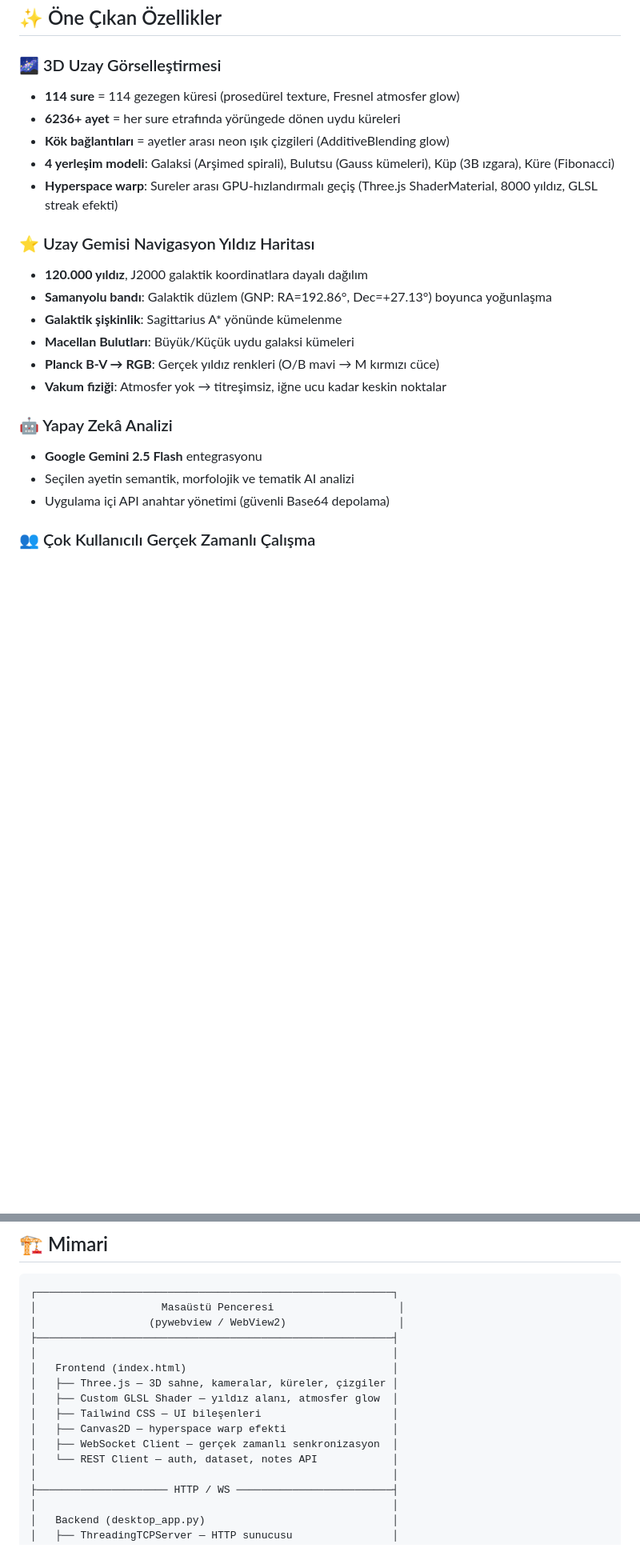
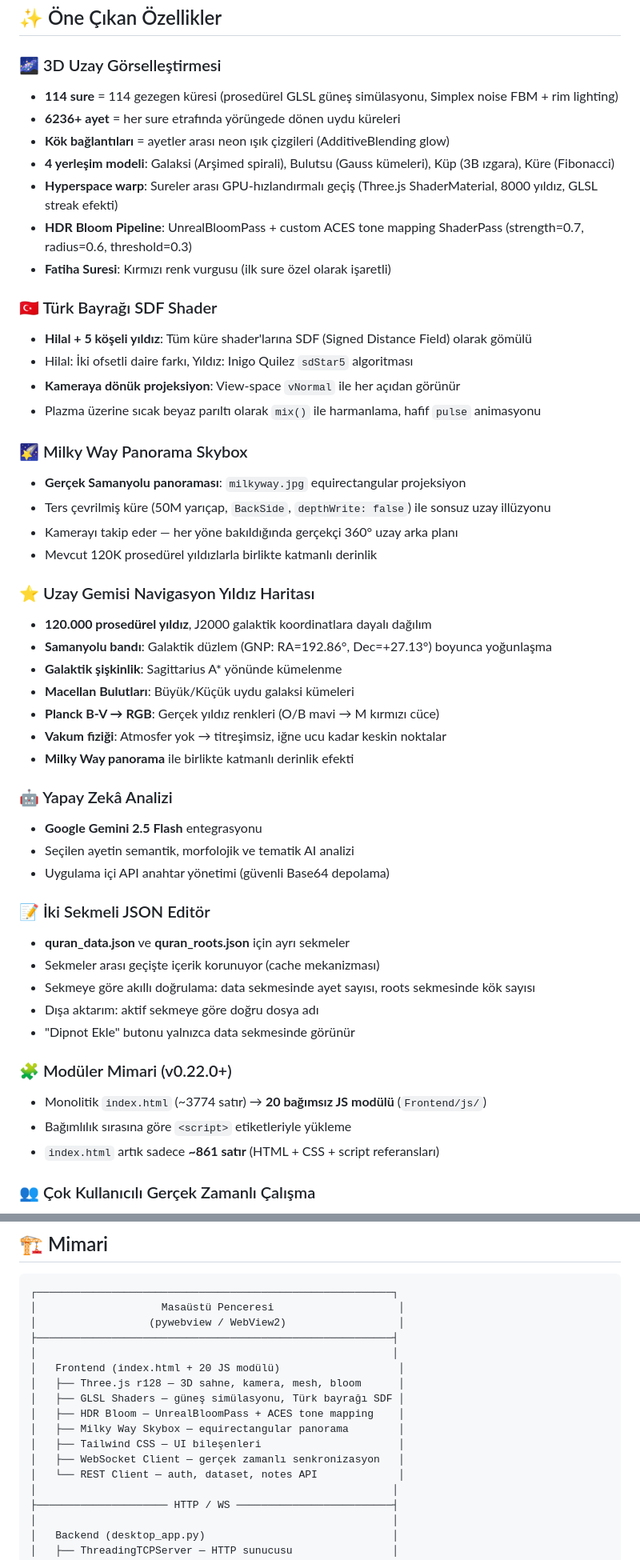
Before and after one commit to hzkucuk/SemantikGalaksi, a Markdown page: README.md, 2 parts joined by grey strips. Shown at 80% size. GitHub-like rendering; blank space fills up the shorter version.

```diff
--- a/README.md
+++ b/README.md
@@ -61,24 +61,51 @@ Uygulama, **uzay gemisi kokpiti** estetiğiyle tasarlanmış olup arka planda J2
 ## ✨ Öne Çıkan Özellikler
 
 ### 🌌 3D Uzay Görselleştirmesi
-- **114 sure** = 114 gezegen küresi (prosedürel texture, Fresnel atmosfer glow)
+- **114 sure** = 114 gezegen küresi (prosedürel GLSL güneş simülasyonu, Simplex noise FBM + rim lighting)
 - **6236+ ayet** = her sure etrafında yörüngede dönen uydu küreleri
 - **Kök bağlantıları** = ayetler arası neon ışık çizgileri (AdditiveBlending glow)
 - **4 yerleşim modeli**: Galaksi (Arşimed spirali), Bulutsu (Gauss kümeleri), Küp (3B ızgara), Küre (Fibonacci)
 - **Hyperspace warp**: Sureler arası GPU-hızlandırmalı geçiş (Three.js ShaderMaterial, 8000 yıldız, GLSL streak efekti)
+- **HDR Bloom Pipeline**: UnrealBloomPass + custom ACES tone mapping ShaderPass (strength=0.7, radius=0.6, threshold=0.3)
+- **Fatiha Suresi**: Kırmızı renk vurgusu (ilk sure özel olarak işaretli)
+
+### 🇹🇷 Türk Bayrağı SDF Shader
+- **Hilal + 5 köşeli yıldız**: Tüm küre shader'larına SDF (Signed Distance Field) olarak gömülü
+- Hilal: İki ofsetli daire farkı, Yıldız: Inigo Quilez `sdStar5` algoritması
+- **Kameraya dönük projeksiyon**: View-space `vNormal` ile her açıdan görünür
+- Plazma üzerine sıcak beyaz parıltı olarak `mix()` ile harmanlama, hafif `pulse` animasyonu
+
+### 🌠 Milky Way Panorama Skybox
+- **Gerçek Samanyolu panoraması**: `milkyway.jpg` equirectangular projeksiyon
+- Ters çevrilmiş küre (50M yarıçap, `BackSide`, `depthWrite: false`) ile sonsuz uzay illüzyonu
+- Kamerayı takip eder — her yöne bakıldığında gerçekçi 360° uzay arka planı
+- Mevcut 120K prosedürel yıldızlarla birlikte katmanlı derinlik
 
 ### ⭐ Uzay Gemisi Navigasyon Yıldız Haritası
-- **120.000 yıldız**, J2000 galaktik koordinatlara dayalı dağılım
+- **120.000 prosedürel yıldız**, J2000 galaktik koordinatlara dayalı dağılım
 - **Samanyolu bandı**: Galaktik düzlem (GNP: RA=192.86°, Dec=+27.13°) boyunca yoğunlaşma
 - **Galaktik şişkinlik**: Sagittarius A* yönünde kümelenme
 - **Macellan Bulutları**: Büyük/Küçük uydu galaksi kümeleri
 - **Planck B-V → RGB**: Gerçek yıldız renkleri (O/B mavi → M kırmızı cüce)
 - **Vakum fiziği**: Atmosfer yok → titreşimsiz, iğne ucu kadar keskin noktalar
+- **Milky Way panorama** ile birlikte katmanlı derinlik efekti
 
 ### 🤖 Yapay Zekâ Analizi
 - **Google Gemini 2.5 Flash** entegrasyonu
 - Seçilen ayetin semantik, morfolojik ve tematik AI analizi
 - Uygulama içi API anahtar yönetimi (güvenli Base64 depolama)
+
+### 📝 İki Sekmeli JSON Editör
+- **quran_data.json** ve **quran_roots.json** için ayrı sekmeler
+- Sekmeler arası geçişte içerik korunuyor (cache mekanizması)
+- Sekmeye göre akıllı doğrulama: data sekmesinde ayet sayısı, roots sekmesinde kök sayısı
+- Dışa aktarım: aktif sekmeye göre doğru dosya adı
+- "Dipnot Ekle" butonu yalnızca data sekmesinde görünür
+
+### 🧩 Modüler Mimari (v0.22.0+)
+- Monolitik `index.html` (~3774 satır) → **20 bağımsız JS modülü** (`Frontend/js/`)
+- Bağımlılık sırasına göre `<script>` etiketleriyle yükleme
+- `index.html` artık sadece **~861 satır** (HTML + CSS + script referansları)
 
 ### 👥 Çok Kullanıcılı Gerçek Zamanlı Çalışma
 - **Raw WebSocket** sunucusu (ek bağımlılık gerektirmez)
@@ -119,13 +146,14 @@ Uygulama, **uzay gemisi kokpiti** estetiğiyle tasarlanmış olup arka planda J2
 │                  (pywebview / WebView2)                  │
 ├─────────────────────────────────────────────────────────┤
 │                                                         │
-│   Frontend (index.html)                                 │
-│   ├── Three.js — 3D sahne, kameralar, küreler, çizgiler │
-│   ├── Custom GLSL Shader — yıldız alanı, atmosfer glow  │
-│   ├── Tailwind CSS — UI bileşenleri                     │
-│   ├── Canvas2D — hyperspace warp efekti                 │
-│   ├── WebSocket Client — gerçek zamanlı senkronizasyon  │
-│   └── REST Client — auth, dataset, notes API            │
+│   Frontend (index.html + 20 JS modülü)                   │
+│   ├── Three.js r128 — 3D sahne, kamera, mesh, bloom      │
+│   ├── GLSL Shaders — güneş simülasyonu, Türk bayrağı SDF │
+│   ├── HDR Bloom — UnrealBloomPass + ACES tone mapping    │
+│   ├── Milky Way Skybox — equirectangular panorama        │
+│   ├── Tailwind CSS — UI bileşenleri                      │
+│   ├── WebSocket Client — gerçek zamanlı senkronizasyon   │
+│   └── REST Client — auth, dataset, notes API             │
 │                                                         │
 ├───────────────────── HTTP / WS ─────────────────────────┤
 │                                                         │
```
Also changed, not shown: other parts of README.md (+61 -15 lines).
